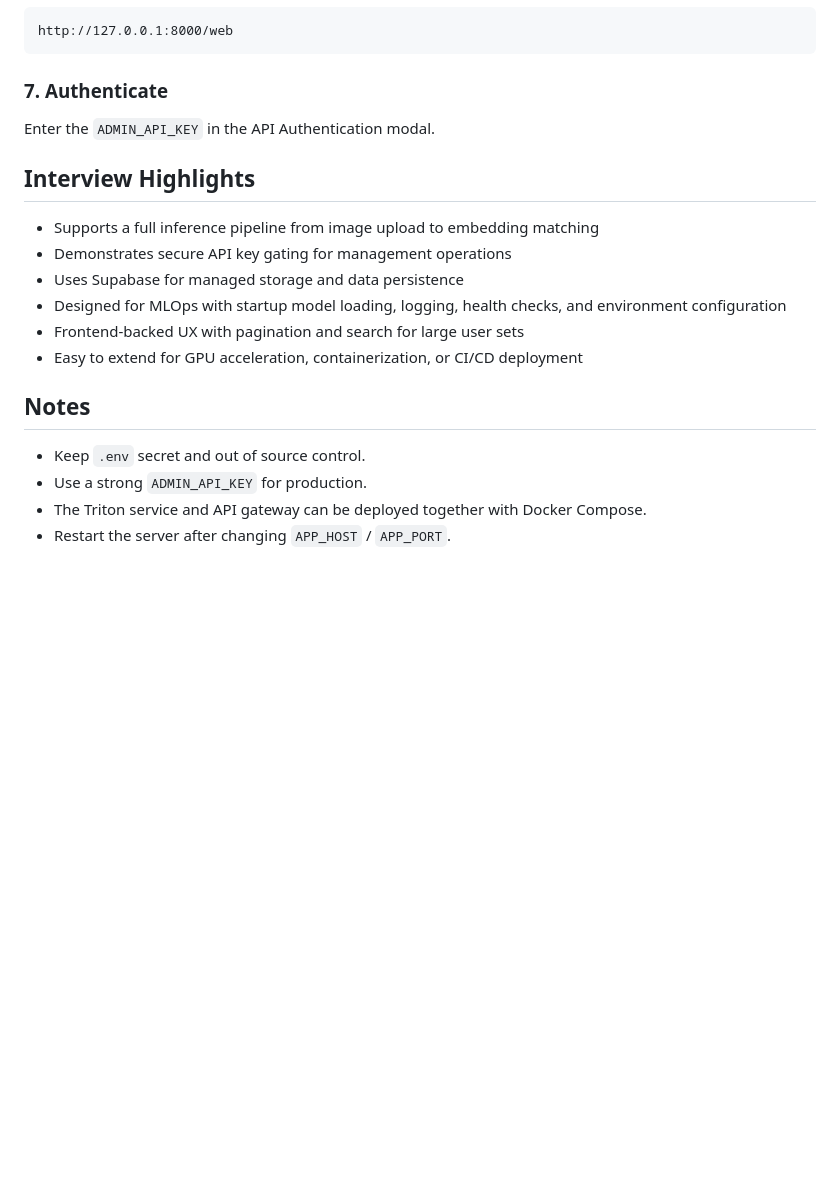
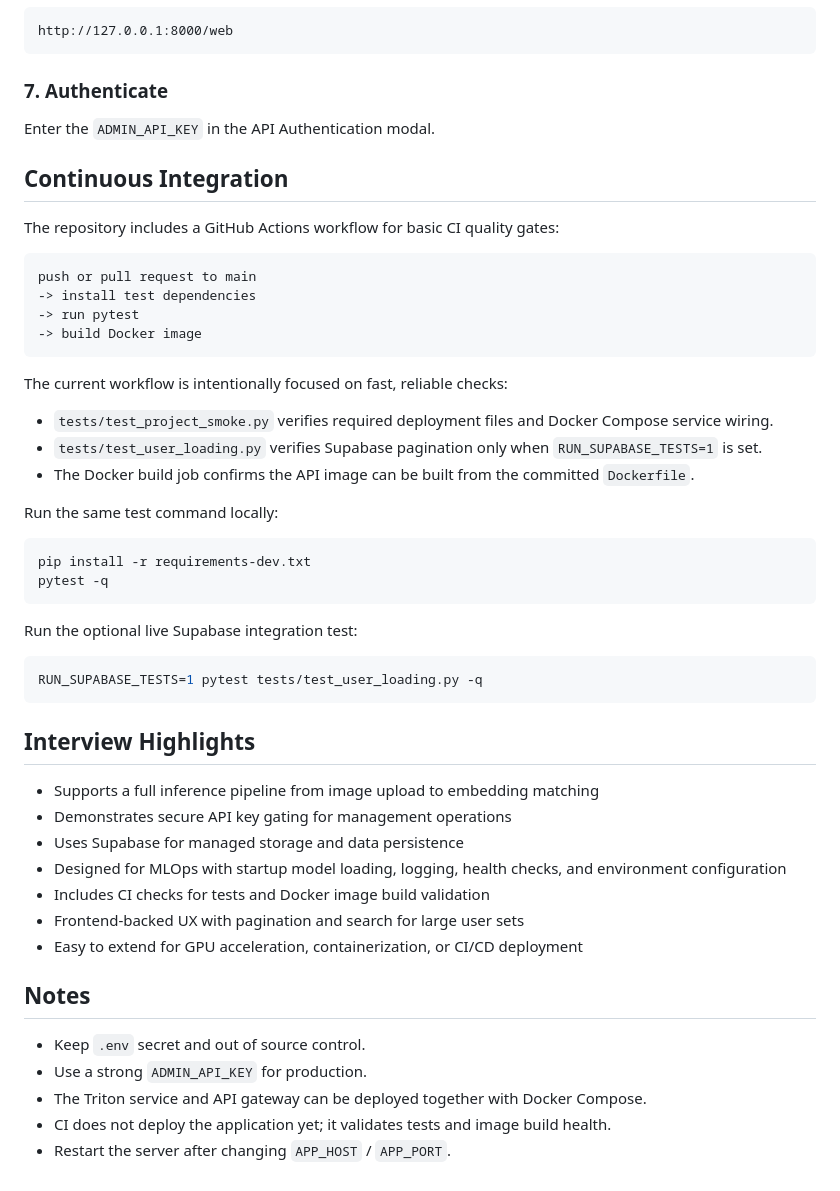
Before and after one commit to DeepT7/Face-Recognition-MLOps-Pipeline, a Markdown page: README.md, the part around one of its changes. Drawn GitHub-style; blank space fills up the shorter version.

````diff
--- a/README.md
+++ b/README.md
@@ -143,12 +155,43 @@ http://127.0.0.1:8000/web
 
 Enter the `ADMIN_API_KEY` in the API Authentication modal.
 
+## Continuous Integration
+
+The repository includes a GitHub Actions workflow for basic CI quality gates:
+
+```text
+push or pull request to main
+-> install test dependencies
+-> run pytest
+-> build Docker image
+```
+
+The current workflow is intentionally focused on fast, reliable checks:
+
+- `tests/test_project_smoke.py` verifies required deployment files and Docker Compose service wiring.
+- `tests/test_user_loading.py` verifies Supabase pagination only when `RUN_SUPABASE_TESTS=1` is set.
+- The Docker build job confirms the API image can be built from the committed `Dockerfile`.
+
+Run the same test command locally:
+
+```bash
+pip install -r requirements-dev.txt
+pytest -q
+```
+
+Run the optional live Supabase integration test:
+
+```bash
+RUN_SUPABASE_TESTS=1 pytest tests/test_user_loading.py -q
+```
+
 ## Interview Highlights
 
 - Supports a full inference pipeline from image upload to embedding matching
 - Demonstrates secure API key gating for management operations
 - Uses Supabase for managed storage and data persistence
 - Designed for MLOps with startup model loading, logging, health checks, and environment configuration
+- Includes CI checks for tests and Docker image build validation
 - Frontend-backed UX with pagination and search for large user sets
 - Easy to extend for GPU acceleration, containerization, or CI/CD deployment
 
@@ -157,4 +200,5 @@ Enter the `ADMIN_API_KEY` in the API Authentication modal.
 - Keep `.env` secret and out of source control.
 - Use a strong `ADMIN_API_KEY` for production.
 - The Triton service and API gateway can be deployed together with Docker Compose.
+- CI does not deploy the application yet; it validates tests and image build health.
 - Restart the server after changing `APP_HOST` / `APP_PORT`.
````
Also changed, not shown: other parts of README.md (+23 -11 lines).
